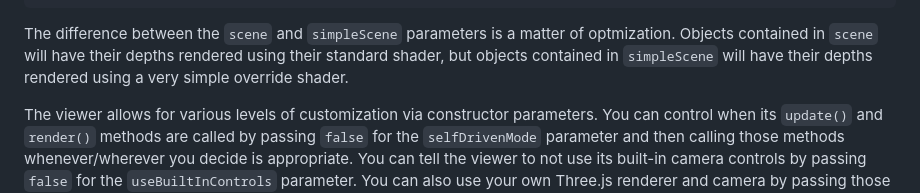
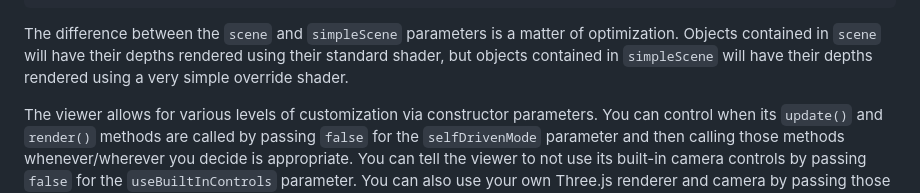
Before and after one commit to mkkellogg/GaussianSplats3D, a Markdown page: README.md, the part around the change. Drawn GitHub-style.

Commit message:
Fix README typo

````diff
--- a/README.md
+++ b/README.md
@@ -93,7 +93,7 @@ viewer.loadFile('<path to .ply or .splat file>')
     viewer.start();
 });
 ```
-The difference between the `scene` and `simpleScene` parameters is a matter of optmization. Objects contained in `scene` will have their depths rendered using their standard shader, but objects contained in `simpleScene` will have their depths rendered using a very simple override shader.
+The difference between the `scene` and `simpleScene` parameters is a matter of optimization. Objects contained in `scene` will have their depths rendered using their standard shader, but objects contained in `simpleScene` will have their depths rendered using a very simple override shader.
 
 The viewer allows for various levels of customization via constructor parameters. You can control when its `update()` and `render()` methods are called by passing `false` for the `selfDrivenMode` parameter and then calling those methods whenever/wherever you decide is appropriate. You can tell the viewer to not use its built-in camera controls by passing `false` for the `useBuiltInControls` parameter. You can also use your own Three.js renderer and camera by passing those values to the viewer's constructor. The sample below shows all of these options:
 
````
